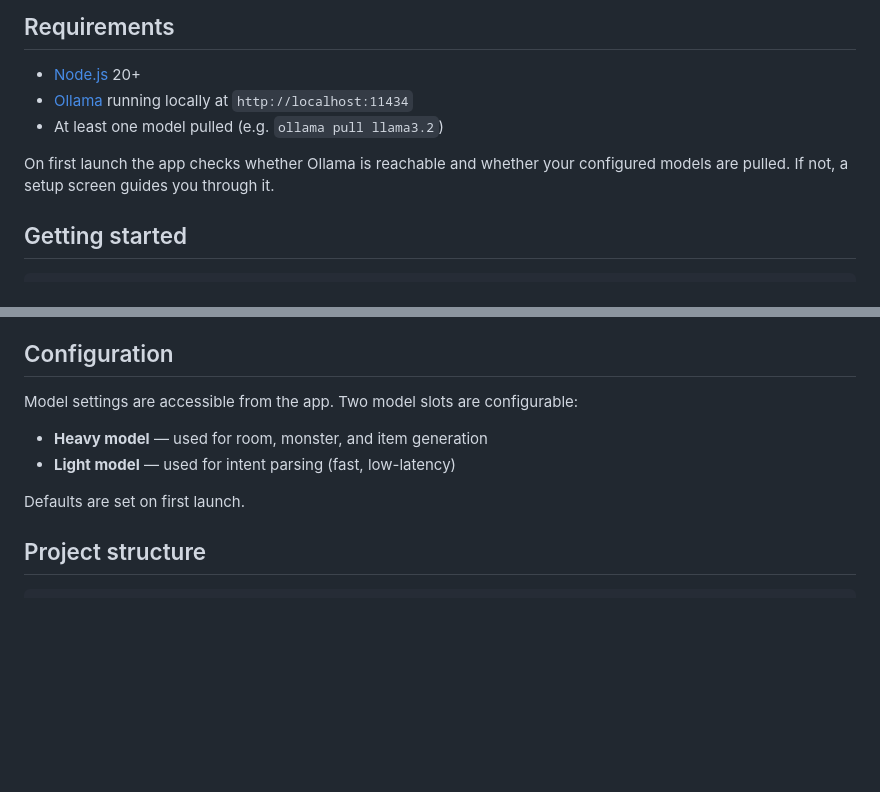
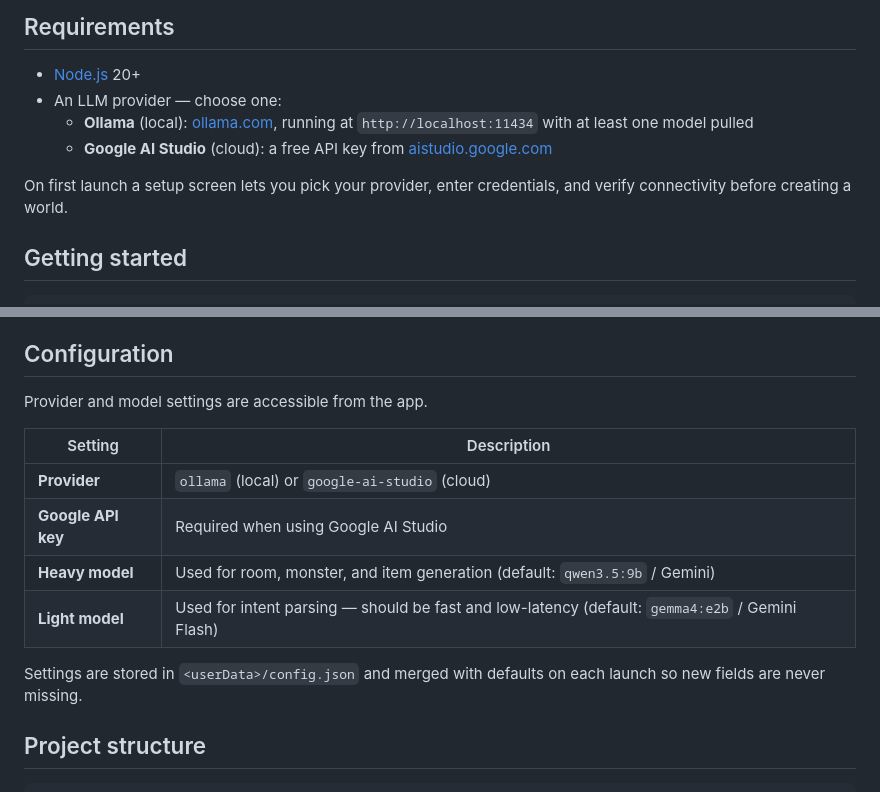
Before and after one commit to tdl-jturner/llm-rpg, a Markdown page: README.md, 2 parts joined by grey strips. Rendered like a GitHub page; blank space fills up the shorter version.

Commit message:
Update README: document Ollama and Google AI Studio provider support
Co-Authored-By: Claude Sonnet 4.6 <noreply@anthropic.com>

```diff
--- a/README.md
+++ b/README.md
@@ -11,10 +11,11 @@ All generation calls a locally-running [Ollama](https://ollama.com) instance. Co
 ## Requirements
 
 - [Node.js](https://nodejs.org) 20+
-- [Ollama](https://ollama.com) running locally at `http://localhost:11434`
-- At least one model pulled (e.g. `ollama pull llama3.2`)
+- An LLM provider — choose one:
+  - **Ollama** (local): [ollama.com](https://ollama.com), running at `http://localhost:11434` with at least one model pulled
+  - **Google AI Studio** (cloud): a free API key from [aistudio.google.com](https://aistudio.google.com)
 
-On first launch the app checks whether Ollama is reachable and whether your configured models are pulled. If not, a setup screen guides you through it.
+On first launch a setup screen lets you pick your provider, enter credentials, and verify connectivity before creating a world.
 
 ## Getting started
 
@@ -81,12 +82,16 @@ If you die: you respawn at the starting room with full HP, keeping all your item
 
 ## Configuration
 
-Model settings are accessible from the app. Two model slots are configurable:
+Provider and model settings are accessible from the app.
 
-- **Heavy model** — used for room, monster, and item generation
-- **Light model** — used for intent parsing (fast, low-latency)
+| Setting | Description |
+|---------|-------------|
+| **Provider** | `ollama` (local) or `google-ai-studio` (cloud) |
+| **Google API key** | Required when using Google AI Studio |
+| **Heavy model** | Used for room, monster, and item generation (default: `qwen3.5:9b` / Gemini) |
+| **Light model** | Used for intent parsing — should be fast and low-latency (default: `gemma4:e2b` / Gemini Flash) |
 
-Defaults are set on first launch.
+Settings are stored in `<userData>/config.json` and merged with defaults on each launch so new fields are never missing.
 
 ## Project structure
 
```
